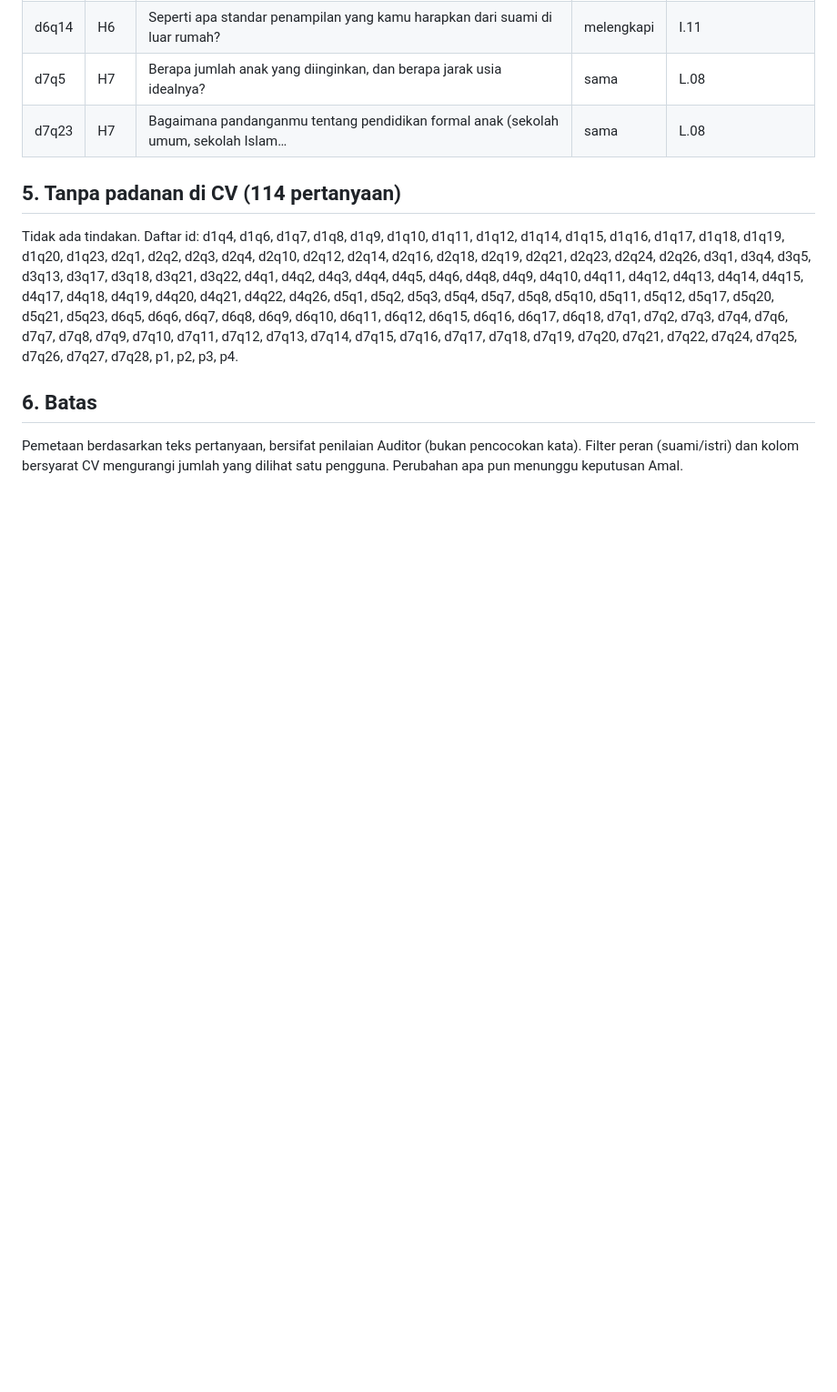
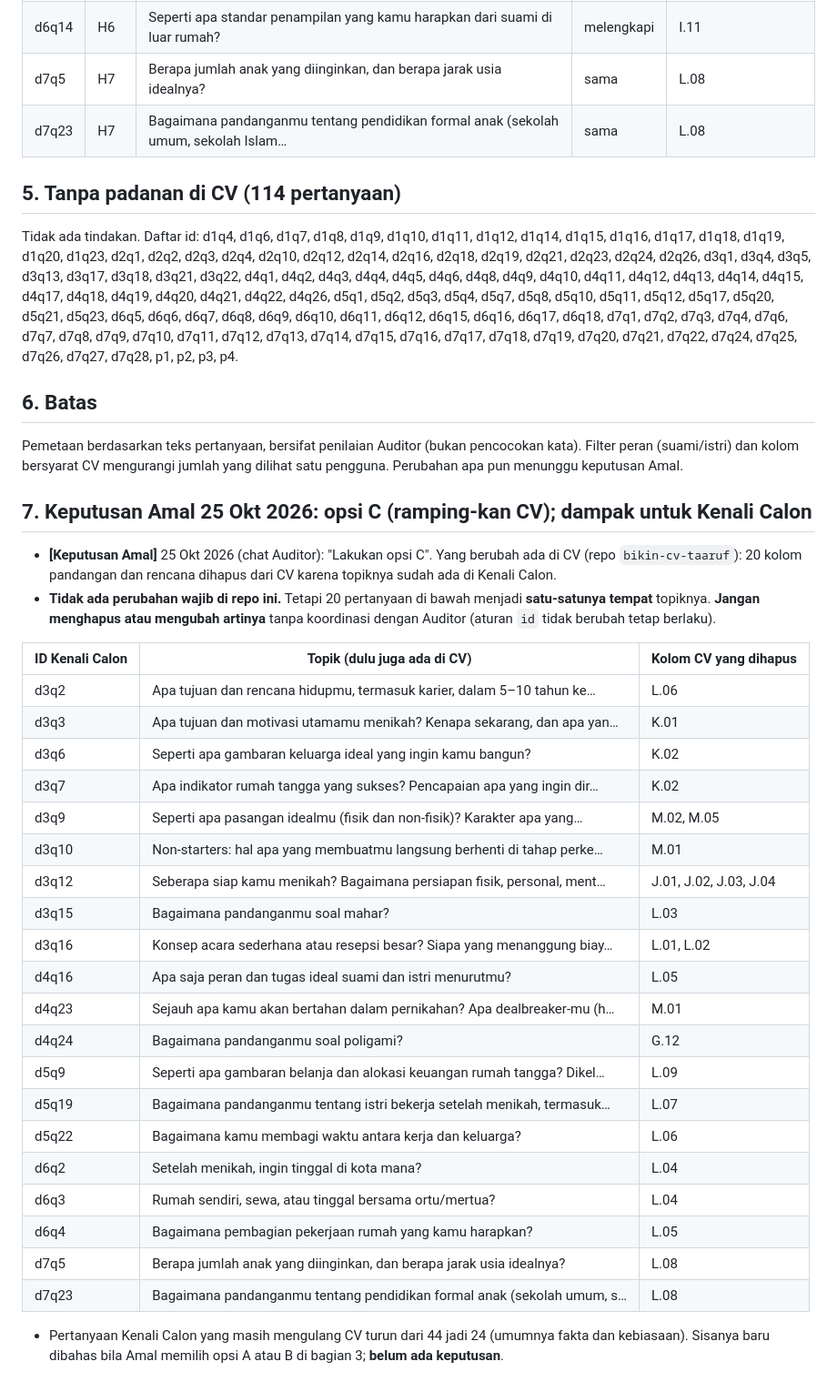
Before and after one commit to reconciler/kenalicalon, a Markdown page: AUDIT-HANDOFF-2026-10-25-auditor.md, the part around the change. Shown at 91% size. Rendered like a GitHub page; blank space fills up the shorter version.

Commit message:
Opsi C (keputusan Amal 25 Okt): instruksi, dampak, dan pembagian isi pertanyaan
Keputusan Amal 25 Okt (chat Auditor): opsi C. Instruksi eksekusi ke PIC bikin (20 kolom CV), dampak ke Kenali Calon, dan paragraf bersama 'Pembagian isi pertanyaan' di keempat CLAUDE.md.

Hanya berkas koordinasi; tidak ada perubahan kode.

Co-Authored-By: Claude Sonnet 5.5 <noreply@anthropic.com>
Claude-Session: https://claude.ai/code/session_01V7K2gPxpghoLSqB74zsXWV

```diff
--- a/AUDIT-HANDOFF-2026-10-25-auditor.md
+++ b/AUDIT-HANDOFF-2026-10-25-auditor.md
@@ -108,3 +108,33 @@ Tidak ada tindakan. Daftar id: d1q4, d1q6, d1q7, d1q8, d1q9, d1q10, d1q11, d1q12
 ## 6. Batas
 
 Pemetaan berdasarkan teks pertanyaan, bersifat penilaian Auditor (bukan pencocokan kata). Filter peran (suami/istri) dan kolom bersyarat CV mengurangi jumlah yang dilihat satu pengguna. Perubahan apa pun menunggu keputusan Amal.
+
+## 7. Keputusan Amal 25 Okt 2026: opsi C (ramping-kan CV); dampak untuk Kenali Calon
+
+- **[Keputusan Amal]** 25 Okt 2026 (chat Auditor): "Lakukan opsi C". Yang berubah ada di CV (repo `bikin-cv-taaruf`): 20 kolom pandangan dan rencana dihapus dari CV karena topiknya sudah ada di Kenali Calon.
+- **Tidak ada perubahan wajib di repo ini.** Tetapi 20 pertanyaan di bawah menjadi **satu-satunya tempat** topiknya. **Jangan menghapus atau mengubah artinya** tanpa koordinasi dengan Auditor (aturan `id` tidak berubah tetap berlaku).
+
+| ID Kenali Calon | Topik (dulu juga ada di CV) | Kolom CV yang dihapus |
+|---|---|---|
+| d3q2 | Apa tujuan dan rencana hidupmu, termasuk karier, dalam 5–10 tahun ke… | L.06 |
+| d3q3 | Apa tujuan dan motivasi utamamu menikah? Kenapa sekarang, dan apa yan… | K.01 |
+| d3q6 | Seperti apa gambaran keluarga ideal yang ingin kamu bangun? | K.02 |
+| d3q7 | Apa indikator rumah tangga yang sukses? Pencapaian apa yang ingin dir… | K.02 |
+| d3q9 | Seperti apa pasangan idealmu (fisik dan non-fisik)? Karakter apa yang… | M.02, M.05 |
+| d3q10 | Non-starters: hal apa yang membuatmu langsung berhenti di tahap perke… | M.01 |
+| d3q12 | Seberapa siap kamu menikah? Bagaimana persiapan fisik, personal, ment… | J.01, J.02, J.03, J.04 |
+| d3q15 | Bagaimana pandanganmu soal mahar? | L.03 |
+| d3q16 | Konsep acara sederhana atau resepsi besar? Siapa yang menanggung biay… | L.01, L.02 |
+| d4q16 | Apa saja peran dan tugas ideal suami dan istri menurutmu? | L.05 |
+| d4q23 | Sejauh apa kamu akan bertahan dalam pernikahan? Apa dealbreaker-mu (h… | M.01 |
+| d4q24 | Bagaimana pandanganmu soal poligami? | G.12 |
+| d5q9 | Seperti apa gambaran belanja dan alokasi keuangan rumah tangga? Dikel… | L.09 |
+| d5q19 | Bagaimana pandanganmu tentang istri bekerja setelah menikah, termasuk… | L.07 |
+| d5q22 | Bagaimana kamu membagi waktu antara kerja dan keluarga? | L.06 |
+| d6q2 | Setelah menikah, ingin tinggal di kota mana? | L.04 |
+| d6q3 | Rumah sendiri, sewa, atau tinggal bersama ortu/mertua? | L.04 |
+| d6q4 | Bagaimana pembagian pekerjaan rumah yang kamu harapkan? | L.05 |
+| d7q5 | Berapa jumlah anak yang diinginkan, dan berapa jarak usia idealnya? | L.08 |
+| d7q23 | Bagaimana pandanganmu tentang pendidikan formal anak (sekolah umum, s… | L.08 |
+
+- Pertanyaan Kenali Calon yang masih mengulang CV turun dari 44 jadi 24 (umumnya fakta dan kebiasaan). Sisanya baru dibahas bila Amal memilih opsi A atau B di bagian 3; **belum ada keputusan**.
```
Also changed, not shown: CLAUDE.md (+2 -0 lines).
